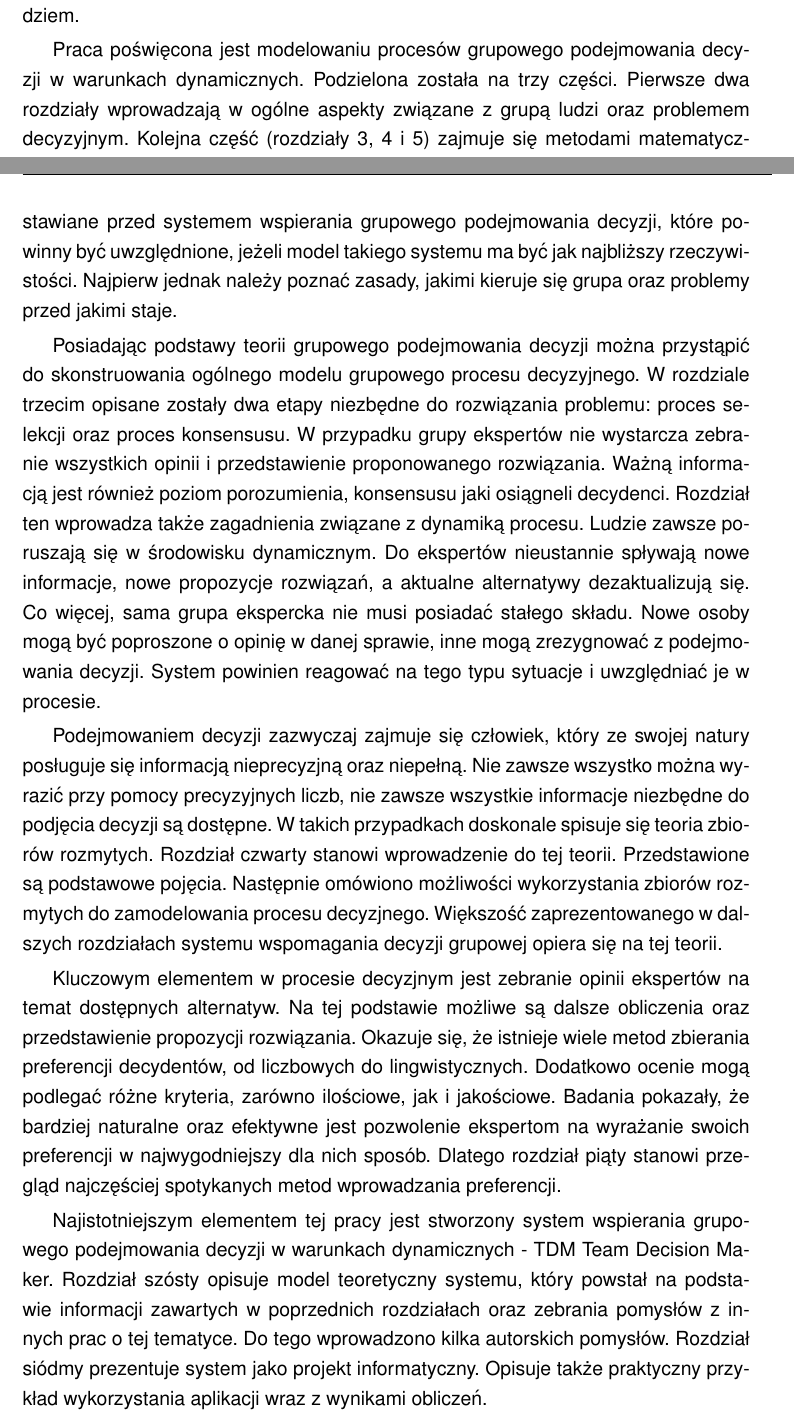
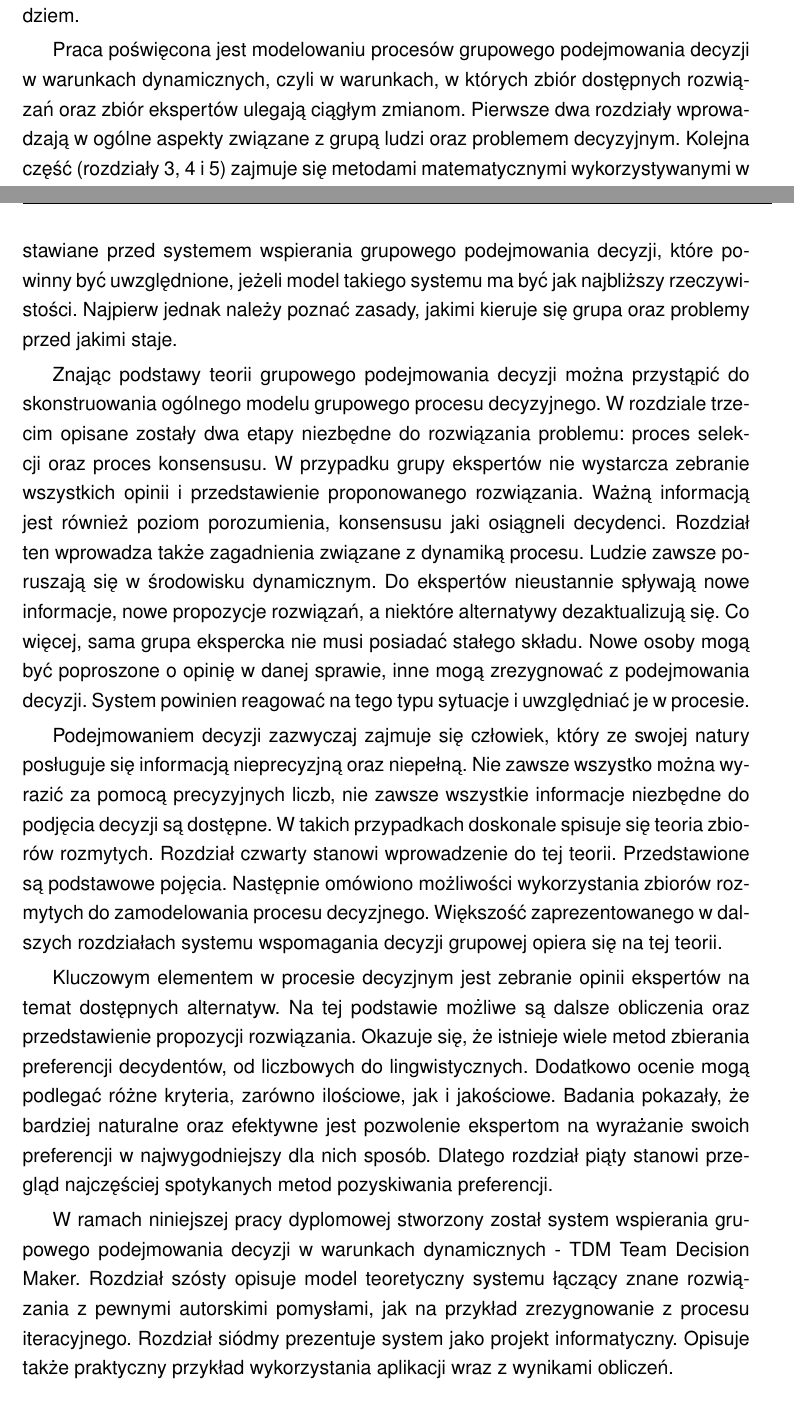
Before and after one commit to paweldolecinski/thesis, a LaTeX thesis (src/main/latex/thesis/thesis.tex, which reads src/main/latex/thesis/chapters/intro/intro.tex): two parts of pages 6 and 7 of 85, joined at a grey line, cut so that both start at the same text. Compiled offline with pdfLaTeX.

Commit message:
Final version

```diff
--- a/src/main/latex/thesis/chapters/intro/intro.tex
+++ b/src/main/latex/thesis/chapters/intro/intro.tex
@@ -12,6 +12,7 @@ informacji jest przytłaczający. Stąd wsparcie ze strony teorii decyzji oraz
 nowoczesnych technologii może okazać się bardzo przydatnym narzędziem.
 
 Praca poświęcona jest modelowaniu procesów grupowego podejmowania decyzji w
-warunkach dynamicznych. Podzielona została na trzy części. Pierwsze dwa
-rozdziały wprowadzają w ogólne aspekty związane z grupą ludzi oraz problemem
-decyzyjnym. Kolejna część (rozdziały 3, 4 i 5) zajmuje się metodami
+warunkach dynamicznych, czyli w warunkach, w których zbiór dostępnych rozwiązań
+oraz zbiór ekspertów ulegają ciągłym zmianom. Pierwsze dwa rozdziały wprowadzają
+w ogólne aspekty związane z grupą ludzi oraz problemem decyzyjnym. Kolejna część
+(rozdziały 3, 4 i 5) zajmuje się metodami matematycznymi wykorzystywanymi w
@@ -37,7 +37,7 @@ które powinny być uwzględnione, jeżeli model takiego systemu ma być jak
 najbliższy rzeczywistości. Najpierw jednak należy poznać zasady, jakimi kieruje
 się grupa oraz problemy przed jakimi staje.
 
-Posiadając podstawy teorii grupowego podejmowania decyzji można przystąpić do
+Znając podstawy teorii grupowego podejmowania decyzji można przystąpić do
 skonstruowania ogólnego modelu grupowego procesu decyzyjnego. W rozdziale
 trzecim opisane zostały dwa etapy niezbędne do rozwiązania problemu: proces
 selekcji oraz proces konsensusu. W przypadku grupy ekspertów nie wystarcza
@@ -45,7 +45,7 @@ zebranie wszystkich opinii i przedstawienie proponowanego rozwiązania. Ważną
 informacją jest również poziom porozumienia, konsensusu jaki osiągneli
 decydenci. Rozdział ten wprowadza także zagadnienia związane z dynamiką procesu.
 Ludzie zawsze poruszają się w środowisku dynamicznym. Do ekspertów nieustannie
-spływają nowe informacje, nowe propozycje rozwiązań, a aktualne alternatywy
+spływają nowe informacje, nowe propozycje rozwiązań, a niektóre alternatywy
 dezaktualizują się. Co więcej, sama grupa ekspercka nie musi posiadać stałego
 składu. Nowe osoby mogą być poproszone o opinię w danej sprawie, inne mogą
 zrezygnować z podejmowania decyzji. System powinien reagować na tego typu
@@ -53,7 +53,7 @@ sytuacje i uwzględniać je w procesie.
 
 Podejmowaniem decyzji zazwyczaj zajmuje się człowiek, który ze swojej natury
 posługuje się informacją nieprecyzjną oraz niepełną. Nie zawsze wszystko można
-wyrazić przy pomocy precyzyjnych liczb, nie zawsze wszystkie informacje
+wyrazić za pomocą precyzyjnych liczb, nie zawsze wszystkie informacje
 niezbędne do podjęcia decyzji są dostępne. W takich przypadkach doskonale
 spisuje się teoria zbiorów rozmytych. Rozdział czwarty stanowi wprowadzenie do
 tej teorii. Przedstawione są podstawowe pojęcia. Następnie omówiono możliwości
@@ -69,12 +69,12 @@ ocenie mogą podlegać różne kryteria, zarówno ilościowe, jak i jakościowe.
 Badania pokazały, że bardziej naturalne oraz efektywne jest pozwolenie
 ekspertom na wyrażanie swoich preferencji w najwygodniejszy dla nich sposób.
 Dlatego rozdział piąty stanowi przegląd najczęściej spotykanych metod
-wprowadzania preferencji.
+pozyskiwania preferencji.
 
-Najistotniejszym elementem tej pracy jest stworzony system wspierania grupowego
-podejmowania decyzji w warunkach dynamicznych - TDM Team Decision Maker.
-Rozdział szósty opisuje model teoretyczny systemu, który powstał na podstawie
-informacji zawartych w poprzednich rozdziałach oraz zebrania pomysłów z innych
-prac o tej tematyce. Do tego wprowadzono kilka autorskich pomysłów. Rozdział
-siódmy prezentuje system jako projekt informatyczny. Opisuje także praktyczny
-przykład wykorzystania aplikacji wraz z wynikami obliczeń.
+W ramach niniejszej pracy dyplomowej stworzony został system wspierania
+grupowego podejmowania decyzji w warunkach dynamicznych - TDM Team Decision Maker.
+Rozdział szósty opisuje model teoretyczny systemu łączący znane rozwiązania z
+pewnymi autorskimi pomysłami, jak na przykład zrezygnowanie z procesu
+iteracyjnego. Rozdział siódmy prezentuje system jako projekt informatyczny.
+Opisuje także praktyczny przykład wykorzystania aplikacji wraz z wynikami
+obliczeń.
--- a/src/main/latex/thesis/thesis.tex
+++ b/src/main/latex/thesis/thesis.tex
@@ -21,7 +21,7 @@
     \rok{2013}
 
 
-	\draft
+	%\draft
 
 \begin{document}
     \renewcommand{\figurename}{Rys.}    %musi byc pod \begin{document}, bo wtym miejscu pakiet 'babel' narzuca swoje ustawienia
```
Also changed, not shown: src/main/latex/thesis/chapters/prototyp/prototyp.tex (+0 -1 lines), src/main/latex/thesis/chapters/tdmmodel/tdmmodel.tex (+1 -1 lines), target/thesis.pdf, src/main/latex/thesis/chapters/intro/intro.tex (11 more changed lines).
